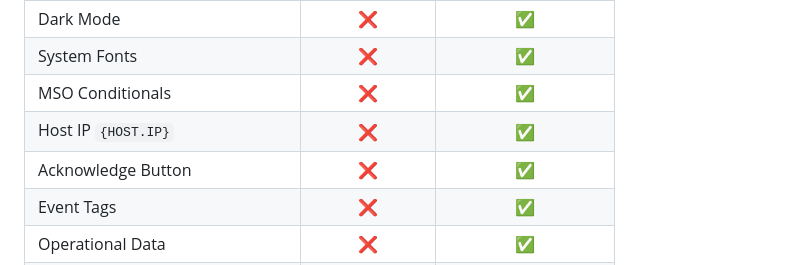
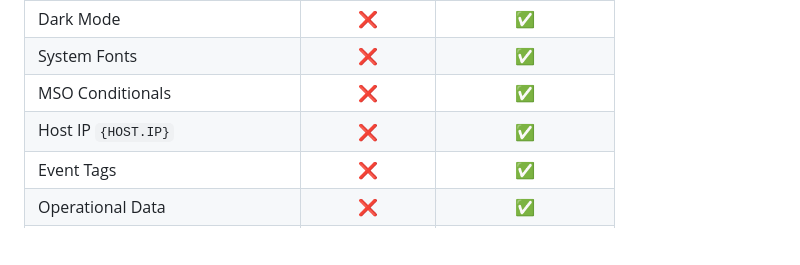
Before and after one commit to linuser/Zabbix-modern-html-template, a Markdown page: README.md, the part around the change. Rendered like a GitHub page; blank space fills up the shorter version.

```diff
--- a/README.md
+++ b/README.md
@@ -19,7 +19,6 @@ Modern, responsive HTML email templates for **Zabbix 7.4** with Dark Mode suppor
 | System Fonts | ❌ | ✅ |
 | MSO Conditionals | ❌ | ✅ |
 | Host IP `{HOST.IP}` | ❌ | ✅ |
-| Acknowledge Button | ❌ | ✅ |
 | Event Tags | ❌ | ✅ |
 | Operational Data | ❌ | ✅ |
 | Duration in Recovery | ❌ | ✅ |
```
